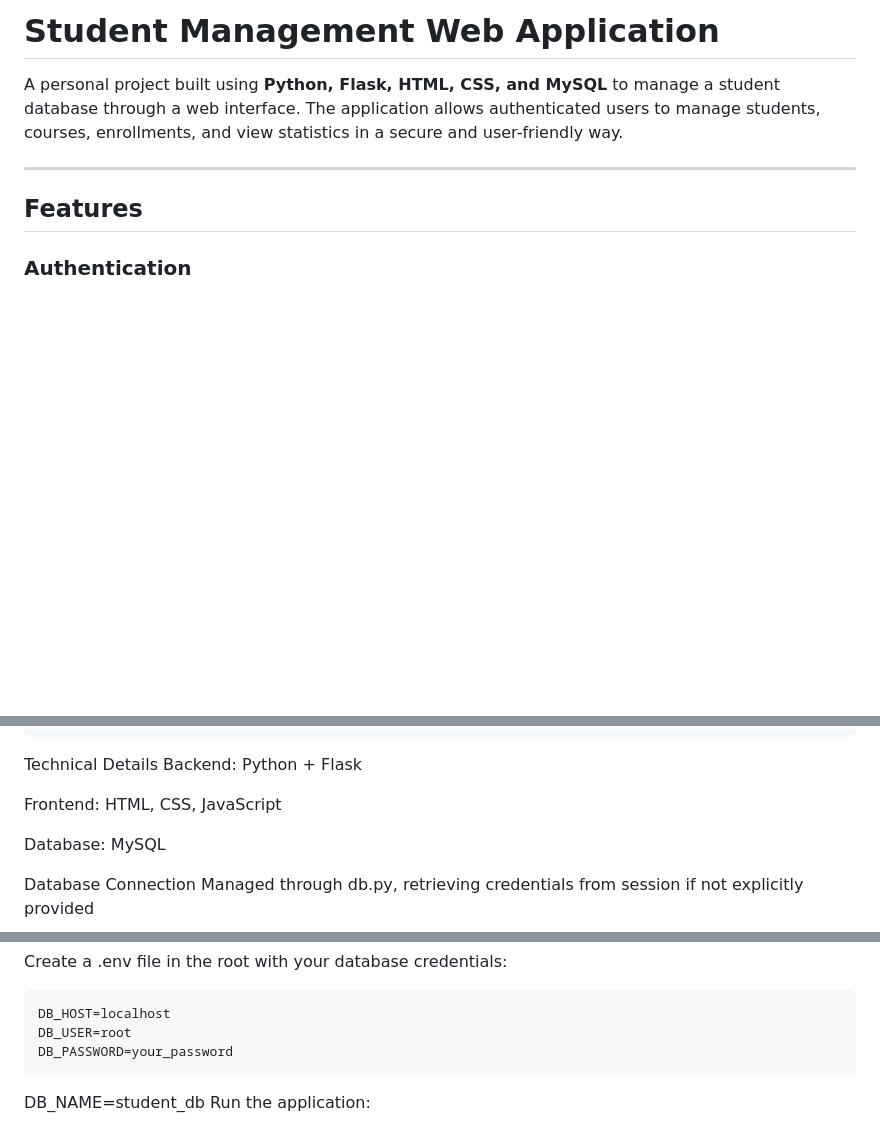
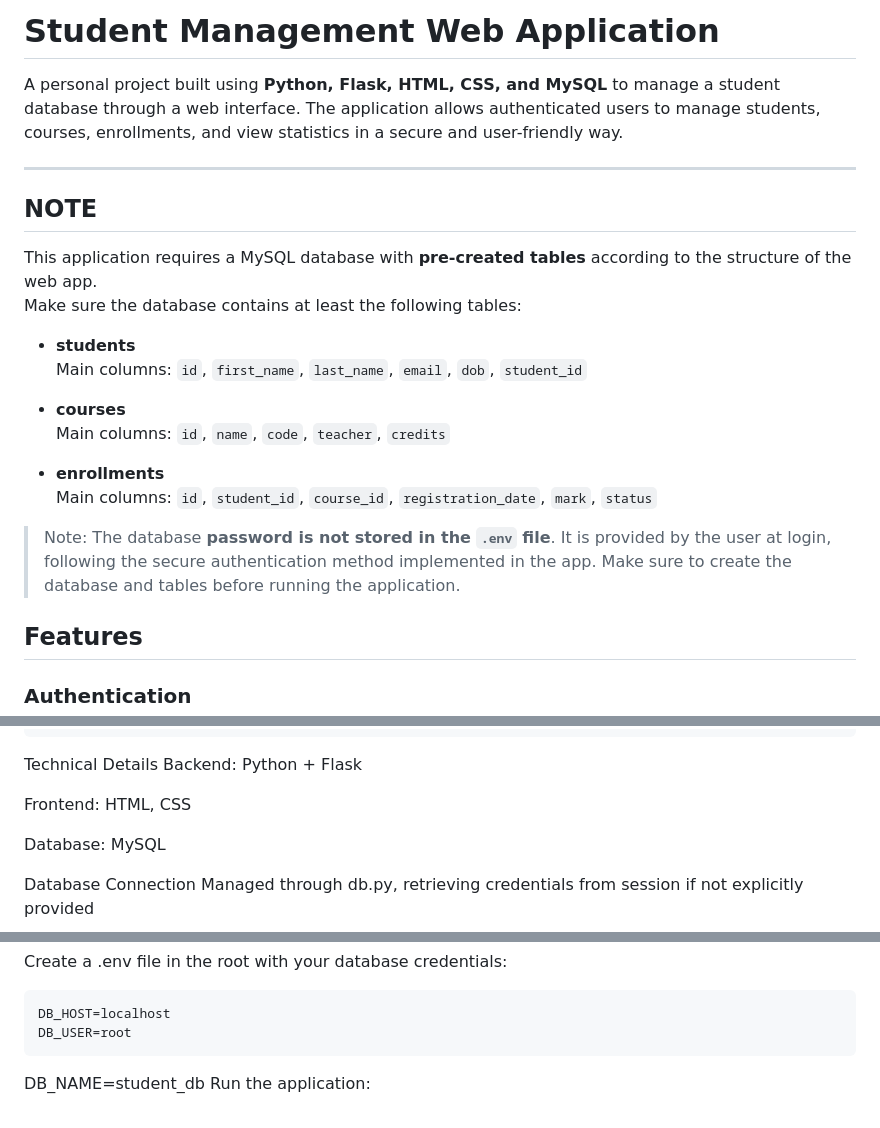
Before and after one commit to fabiocalabrese/student-management-app, a Markdown page: README.md, 3 parts joined by grey strips. Drawn GitHub-style; blank space fills up the shorter version.

````diff
--- a/README.md
+++ b/README.md
@@ -3,6 +3,22 @@
 A personal project built using **Python, Flask, HTML, CSS, and MySQL** to manage a student database through a web interface. The application allows authenticated users to manage students, courses, enrollments, and view statistics in a secure and user-friendly way.
 
 ---
+
+## NOTE
+
+This application requires a MySQL database with **pre-created tables** according to the structure of the web app.
+Make sure the database contains at least the following tables:
+
+- **students**
+  Main columns: `id`, `first_name`, `last_name`, `email`, `dob`, `student_id`
+
+- **courses**
+  Main columns: `id`, `name`, `code`, `teacher`, `credits`
+
+- **enrollments**
+  Main columns: `id`, `student_id`, `course_id`, `registration_date`, `mark`, `status`
+
+> Note: The database **password is not stored in the `.env` file**. It is provided by the user at login, following the secure authentication method implemented in the app. Make sure to create the database and tables before running the application.
 
 ## Features
 
@@ -53,7 +69,7 @@ SESSION_COOKIE_SAMESITE = 'Lax'
 Technical Details
 Backend: Python + Flask
 
-Frontend: HTML, CSS, JavaScript
+Frontend: HTML, CSS
 
 Database: MySQL
 
@@ -122,7 +138,6 @@ Create a .env file in the root with your database credentials:
 ```python
 DB_HOST=localhost
 DB_USER=root
-DB_PASSWORD=your_password
 ```
 DB_NAME=student_db
 Run the application:
````
